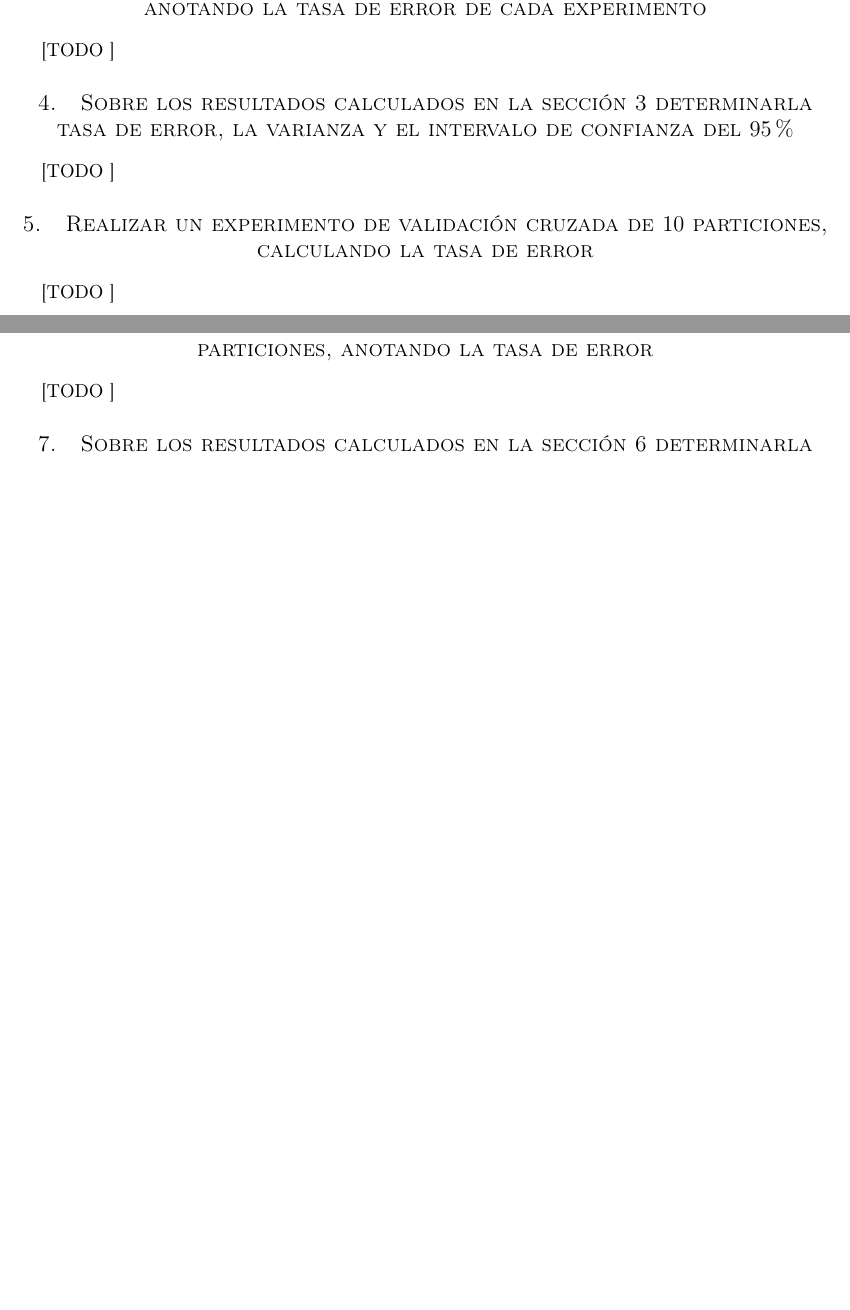
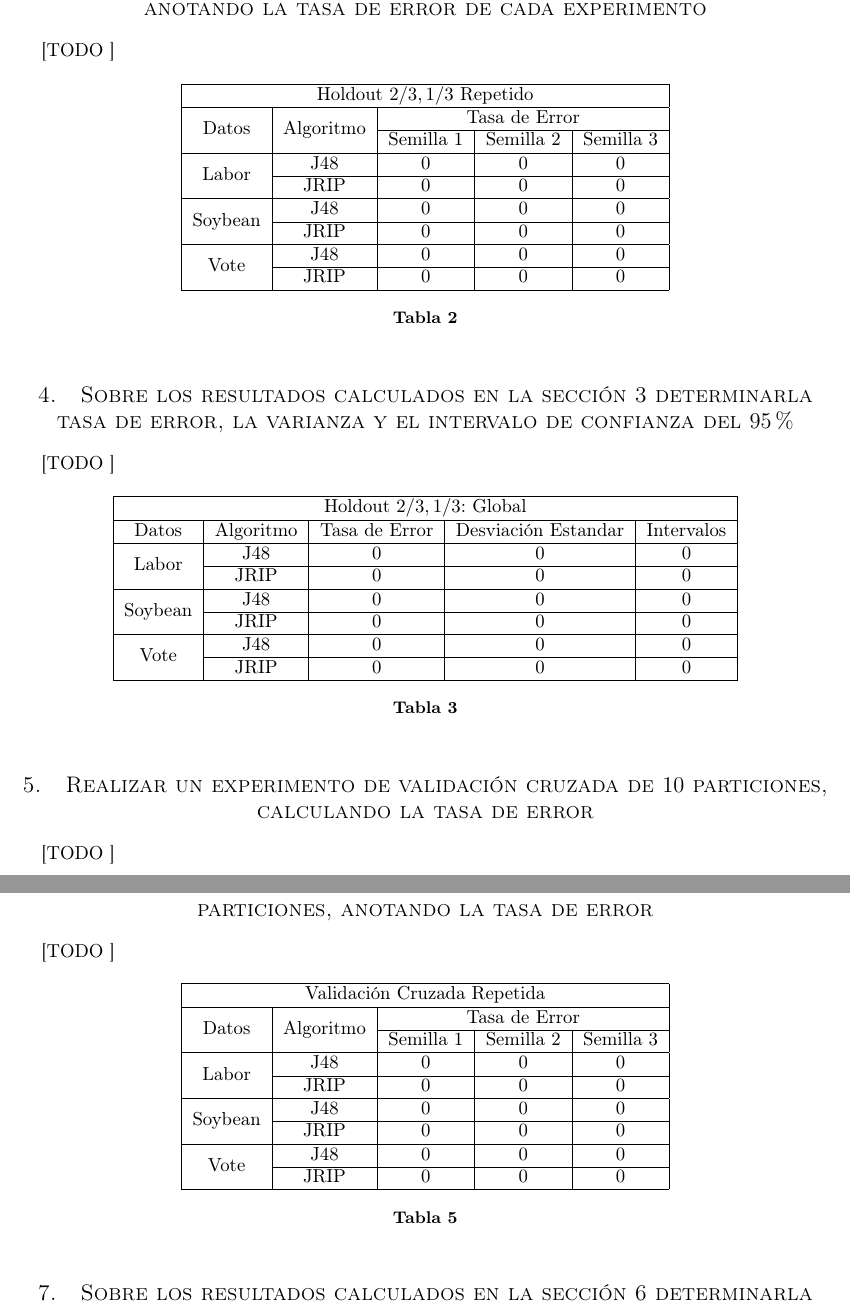
Before and after one commit to garciparedes/machine-learning-hypothesis-evaluation, a LaTeX paper (article/article.tex): two parts of pages 1 and 2 of 2 before the commit and two parts of pages 2 and 3 of 4 after it, joined at a grey line, cut so that both start at the same text, the shorter picture padded with empty space. Compiled offline with pdfLaTeX.

Commit message:
Added tables on paper

```diff
--- a/article/article.tex
+++ b/article/article.tex
@@ -63,11 +79,31 @@
+			\label{}
+		\end{table}
 
-	\section{Realizar tres experimentos adicionales aplicando Holdout $\frac{2}{3}/\frac{1}{3}$, anotando la tasa de error de cada experimento}
+
+	\section{Realizar tres experimentos adicionales aplicando Holdout $\tfrac{2}{3}/\tfrac{1}{3}$, anotando la tasa de error de cada experimento}
 	\label{sec:e2}
 
 		\paragraph{}
 		[TODO ]
 
-
+		\begin{table}[h]
+			\centering
+			\begin{tabular}{ | c | c | c | c | c | }
+				\hline
+				\multicolumn{5}{ | c | }{Holdout $2/3,1/3$ Repetido} \\ \hline
+				\multirow{2}{*}{Datos}		&\multirow{2}{*}{Algoritmo}	 	& \multicolumn{3}{ c |}{Tasa de Error} \\ \cline{3-5}
+				 													&  														& Semilla 1	& Semilla 2	& Semilla 3 \\ \hline
+				\multirow{2}{*}{Labor} 		& J48 												& 0 				& 0 				& 0 				\\ \cline{2-5}
+																	& JRIP												&	0 				& 0 				& 0 				\\ \hline
+				\multirow{2}{*}{Soybean} 	& J48 												& 0 				& 0 				& 0 				\\ \cline{2-5}
+																	& JRIP												&	0 				& 0 				& 0					\\ \hline
+				\multirow{2}{*}{Vote} 		& J48 												& 0 				& 0 				& 0 				\\ \cline{2-5}
+																	& JRIP												&	0 				& 0 				& 0					\\
+				\hline
+			\end{tabular}
+			\caption{}
+			\label{}
+		\end{table}
 
 	\section{Sobre los resultados calculados en la sección \ref{sec:e2} determinarla tasa de error, la varianza y el intervalo de confianza del $95\%$}
 	\label{sec:e3}
@@ -75,3 +111,20 @@
 		\paragraph{}
 		[TODO ]
 
+		\begin{table}[h]
+			\centering
+			\begin{tabular}{ | c | c | c | c | c | }
+				\hline
+				\multicolumn{5}{ | c | }{Holdout $2/3,1/3$: Global } \\ \hline
+				Datos											& Algoritmo	 									& Tasa de Error	& Desviación Estandar	& Intervalos \\ \hline
+				\multirow{2}{*}{Labor} 		& J48 												& 0 		& 0 		& 0 		\\ \cline{2-5}
+																	& JRIP												&	0 		& 0 		& 0 		\\ \hline
+				\multirow{2}{*}{Soybean} 	& J48 												& 0 		& 0 		& 0 		\\ \cline{2-5}
+																	& JRIP												&	0 		& 0 		& 0			\\ \hline
+				\multirow{2}{*}{Vote} 		& J48 												& 0 		& 0 		& 0 		\\ \cline{2-5}
+																	& JRIP												&	0 		& 0 		& 0			\\
+				\hline
+			\end{tabular}
+			\caption{}
+			\label{}
+		\end{table}
@@ -84,9 +154,30 @@
+			\label{}
+		\end{table}
 
 	\section{Realizar tres experimentos de validación cruzada de $10$ particiones, anotando la tasa de error}
 	\label{sec:e5}
 
 		\paragraph{}
 		[TODO ]
+
+		\begin{table}[h]
+			\centering
+			\begin{tabular}{ | c | c | c | c | c | }
+				\hline
+				\multicolumn{5}{ | c | }{Validación Cruzada Repetida} \\ \hline
+				\multirow{2}{*}{Datos}		&\multirow{2}{*}{Algoritmo}	 	& \multicolumn{3}{ c |}{Tasa de Error} \\ \cline{3-5}
+				 													&  														& Semilla 1	& Semilla 2	& Semilla 3 \\ \hline
+				\multirow{2}{*}{Labor} 		& J48 												& 0 				& 0 				& 0 				\\ \cline{2-5}
+																	& JRIP												&	0 				& 0 				& 0 				\\ \hline
+				\multirow{2}{*}{Soybean} 	& J48 												& 0 				& 0 				& 0 				\\ \cline{2-5}
+																	& JRIP												&	0 				& 0 				& 0					\\ \hline
+				\multirow{2}{*}{Vote} 		& J48 												& 0 				& 0 				& 0 				\\ \cline{2-5}
+																	& JRIP												&	0 				& 0 				& 0					\\
+				\hline
+			\end{tabular}
+			\caption{}
+			\label{}
+		\end{table}
 
 
 	\section{Sobre los resultados calculados en la sección \ref{sec:e5} determinarla tasa de error}
@@ -107,6 +230,6 @@
 	\nocite{subject:taa}
 	\nocite{tool:weka}
-  \bibliographystyle{acm}
+  \bibliographystyle{alpha}
   \bibliography{bib/misc}
 
 \end{document}
```
Also changed, not shown: article/bib/misc.bib (+29 -30 lines), article/article.pdf, article/article.tex (69 more changed lines).
